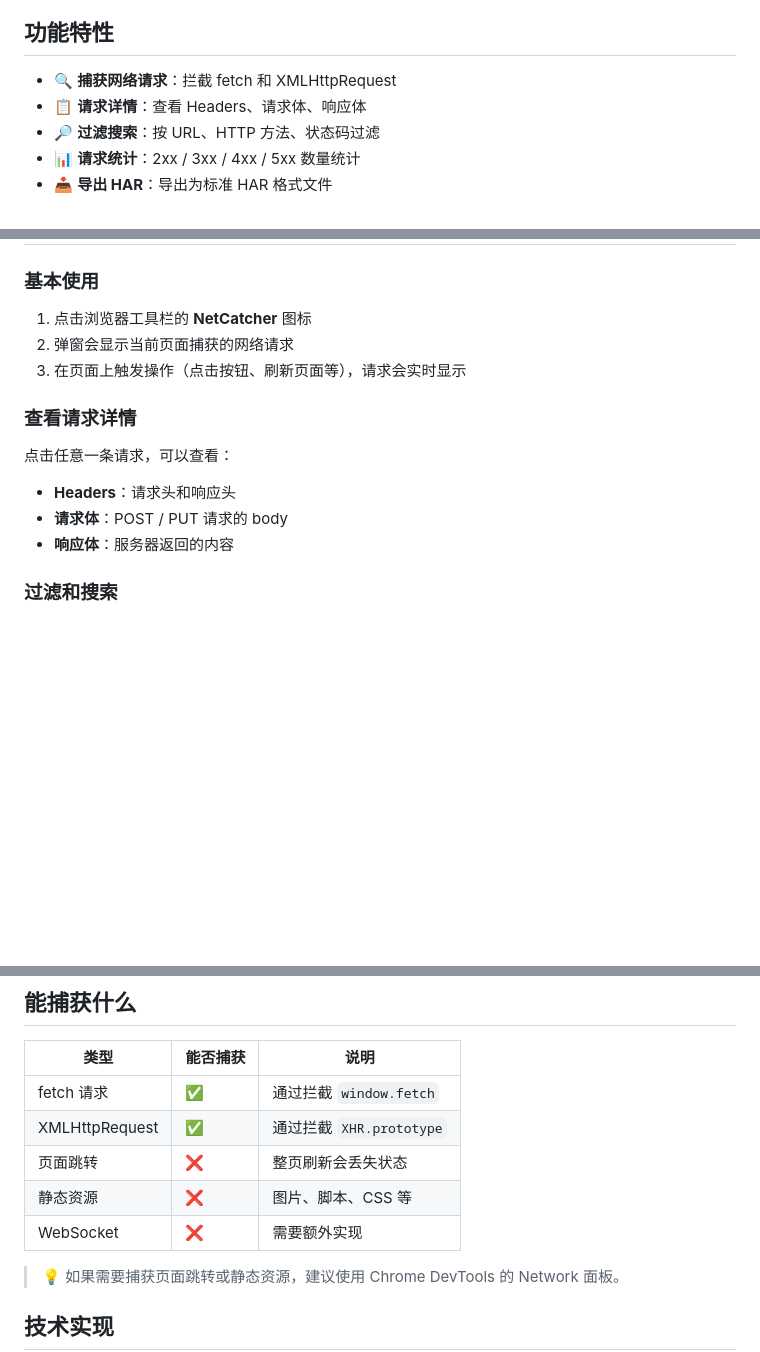
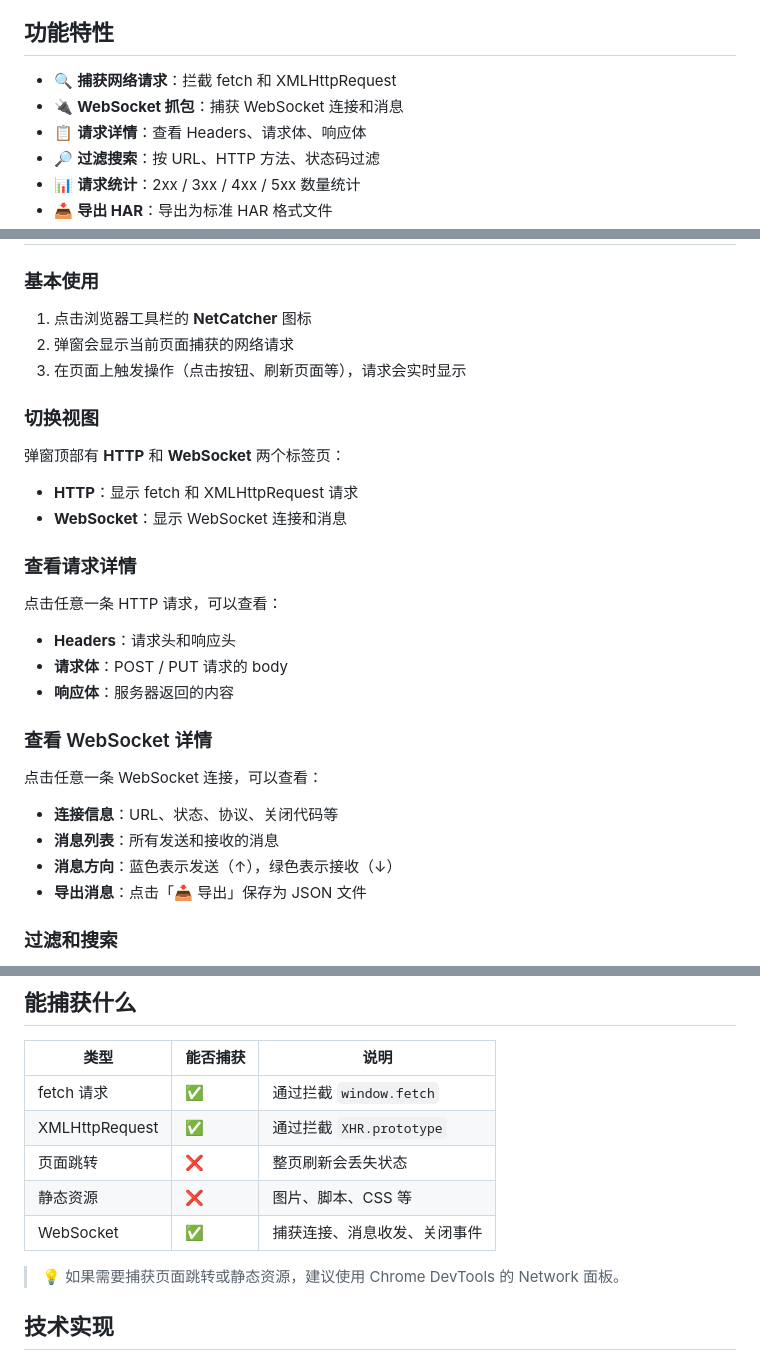
Before and after one commit to sucli/net-catcher, a Markdown page: README.md, 3 parts joined by grey strips. Rendered like a GitHub page; blank space fills up the shorter version.

Commit message:
docs: 更新 README 添加 WebSocket 功能说明

```diff
--- a/README.md
+++ b/README.md
@@ -5,6 +5,7 @@
 ## 功能特性
 
 - 🔍 **捕获网络请求**：拦截 fetch 和 XMLHttpRequest
+- 🔌 **WebSocket 抓包**：捕获 WebSocket 连接和消息
 - 📋 **请求详情**：查看 Headers、请求体、响应体
 - 🔎 **过滤搜索**：按 URL、HTTP 方法、状态码过滤
 - 📊 **请求统计**：2xx / 3xx / 4xx / 5xx 数量统计
@@ -39,13 +40,28 @@ git clone https://github.com/sucli/net-catcher.git
 2. 弹窗会显示当前页面捕获的网络请求
 3. 在页面上触发操作（点击按钮、刷新页面等），请求会实时显示
 
+### 切换视图
+
+弹窗顶部有 **HTTP** 和 **WebSocket** 两个标签页：
+- **HTTP**：显示 fetch 和 XMLHttpRequest 请求
+- **WebSocket**：显示 WebSocket 连接和消息
+
 ### 查看请求详情
 
-点击任意一条请求，可以查看：
+点击任意一条 HTTP 请求，可以查看：
 
 - **Headers**：请求头和响应头
 - **请求体**：POST / PUT 请求的 body
 - **响应体**：服务器返回的内容
+
+### 查看 WebSocket 详情
+
+点击任意一条 WebSocket 连接，可以查看：
+
+- **连接信息**：URL、状态、协议、关闭代码等
+- **消息列表**：所有发送和接收的消息
+- **消息方向**：蓝色表示发送（↑），绿色表示接收（↓）
+- **导出消息**：点击「📥 导出」保存为 JSON 文件
 
 ### 过滤和搜索
 
@@ -76,7 +92,7 @@ git clone https://github.com/sucli/net-catcher.git
 | XMLHttpRequest | ✅ | 通过拦截 `XHR.prototype` |
 | 页面跳转 | ❌ | 整页刷新会丢失状态 |
 | 静态资源 | ❌ | 图片、脚本、CSS 等 |
-| WebSocket | ❌ | 需要额外实现 |
+| WebSocket | ✅ | 捕获连接、消息收发、关闭事件 |
 
 > 💡 如果需要捕获页面跳转或静态资源，建议使用 Chrome DevTools 的 Network 面板。
 
```
